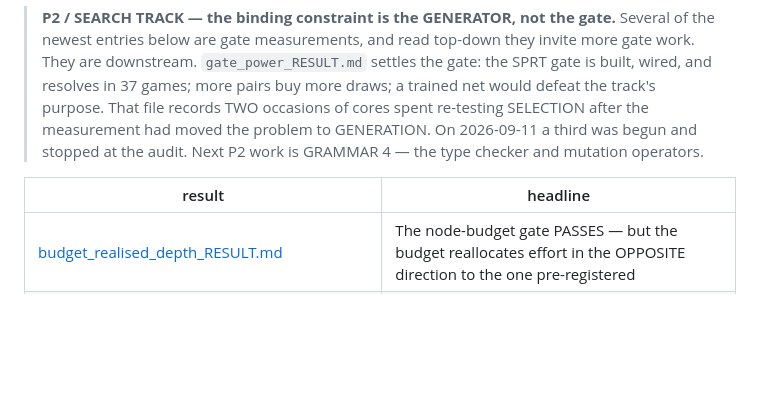
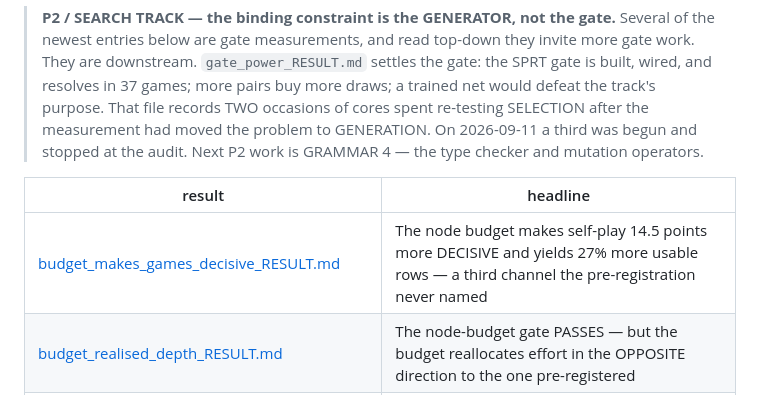
Before and after one commit to itzoctober23-web/existence, a Markdown page: RESULTS_INDEX.md, the part around the change. Drawn GitHub-style; blank space fills up the shorter version.

```diff
--- a/RESULTS_INDEX.md
+++ b/RESULTS_INDEX.md
@@ -17,6 +17,7 @@ Grep it for the lever you are about to test; the headlines are written to be rea
 
 | result | headline |
 |---|---|
+| [budget_makes_games_decisive_RESULT.md](budget_makes_games_decisive_RESULT.md) | The node budget makes self-play 14.5 points more DECISIVE and yields 27% more usable rows — a third channel the pre-registration never named |
 | [budget_realised_depth_RESULT.md](budget_realised_depth_RESULT.md) | The node-budget gate PASSES — but the budget reallocates effort in the OPPOSITE direction to the one pre-registered |
 | [datagen_node_census_RESULT.md](datagen_node_census_RESULT.md) | Depth-3 datagen costs 5,269 nodes/move, not 10,309 — and effort per position varies 18-25x |
 | [eval_agreement_tracks_games_RESULT.md](eval_agreement_tracks_games_RESULT.md) | The first proxy in this project to reproduce a game-measured ranking — eval-agreement, ρ = +1.000 on n=4 |
```
Also changed, not shown: budget_makes_games_decisive_RESULT.md (added, +59 -0 lines).
